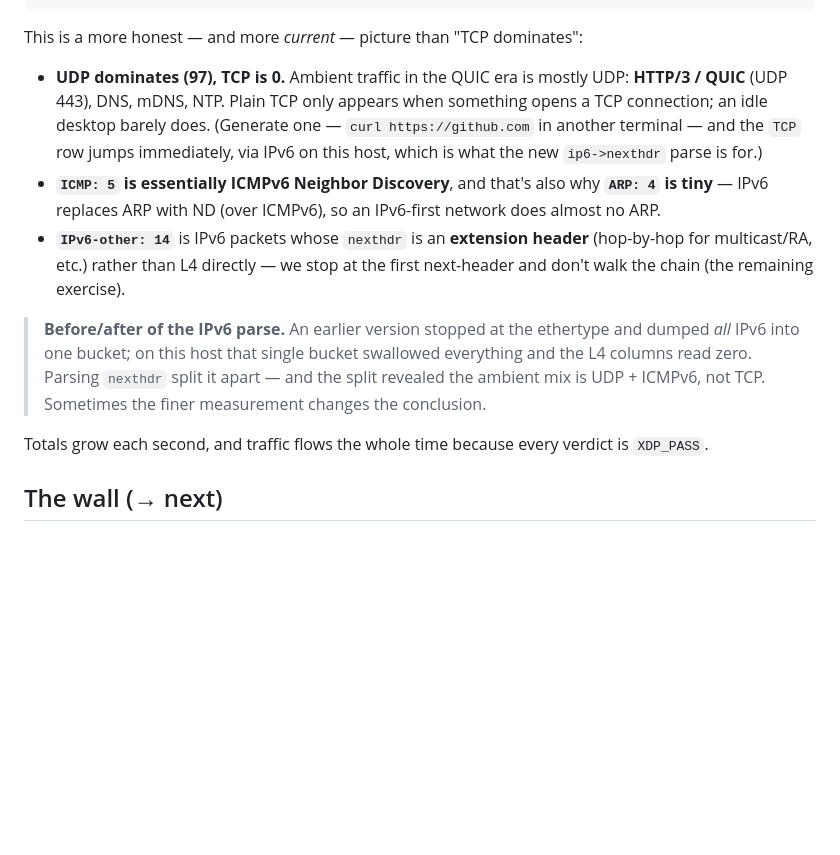
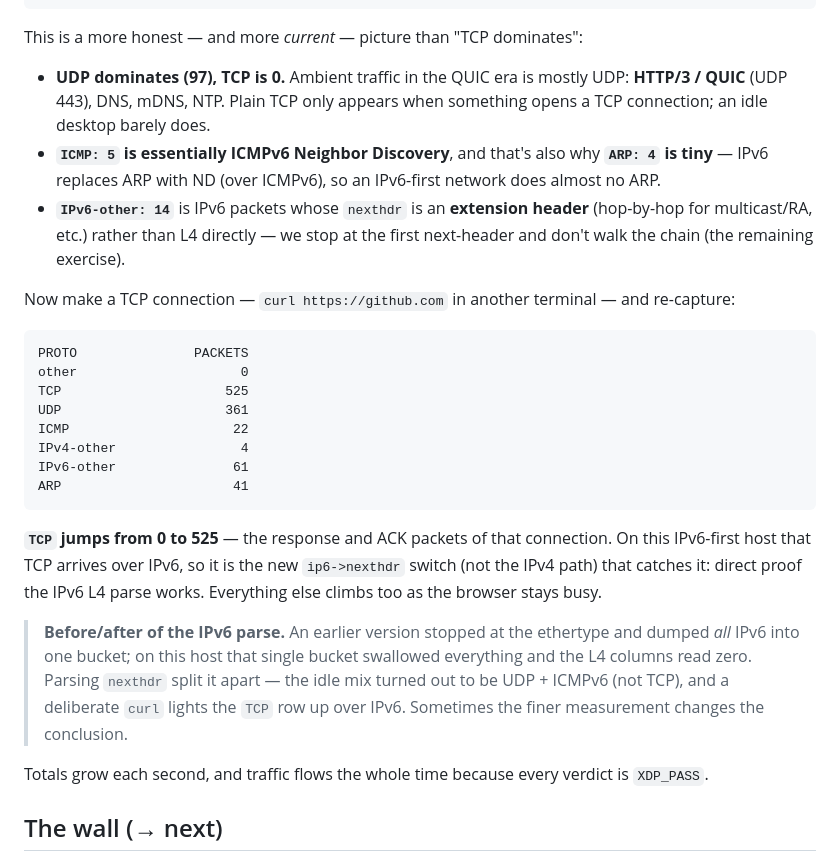
Before and after one commit to douglasmun/ebpf101, a Markdown page: docs/17-xdp.md, the part around the change. Drawn GitHub-style; blank space fills up the shorter version.

Commit message:
ch17 doc: add the TCP-positive capture (proves the IPv6 L4 parse)
Re-running xdpcount during `curl https://github.com` lifts the TCP row from
0 to 525 — and since this host is IPv6-first, that TCP arrives over IPv6, so
it is the new ip6->nexthdr switch that catches it. Adds the before/after
(idle UDP/QUIC+ICMPv6 vs active TCP) as real captures.

Co-Authored-By: Claude Opus 4.7 (1M context) <noreply@anthropic.com>

````diff
--- a/docs/17-xdp.md
+++ b/docs/17-xdp.md
@@ -107,10 +107,7 @@ This is a more honest — and more *current* — picture than "TCP dominates":
 
 - **UDP dominates (97), TCP is 0.** Ambient traffic in the QUIC era is mostly
   UDP: **HTTP/3 / QUIC** (UDP 443), DNS, mDNS, NTP. Plain TCP only appears when
-  something opens a TCP connection; an idle desktop barely does. (Generate one —
-  `curl https://github.com` in another terminal — and the `TCP` row jumps
-  immediately, via IPv6 on this host, which is what the new `ip6->nexthdr` parse
-  is for.)
+  something opens a TCP connection; an idle desktop barely does.
 - **`ICMP: 5` is essentially ICMPv6 Neighbor Discovery**, and that's also why
   **`ARP: 4` is tiny** — IPv6 replaces ARP with ND (over ICMPv6), so an
   IPv6-first network does almost no ARP.
@@ -118,11 +115,31 @@ This is a more honest — and more *current* — picture than "TCP dominates":
   (hop-by-hop for multicast/RA, etc.) rather than L4 directly — we stop at the
   first next-header and don't walk the chain (the remaining exercise).
 
+Now make a TCP connection — `curl https://github.com` in another terminal — and
+re-capture:
+
+```
+PROTO               PACKETS
+other                     0
+TCP                     525
+UDP                     361
+ICMP                     22
+IPv4-other                4
+IPv6-other               61
+ARP                      41
+```
+
+**`TCP` jumps from 0 to 525** — the response and ACK packets of that connection.
+On this IPv6-first host that TCP arrives over IPv6, so it is the new
+`ip6->nexthdr` switch (not the IPv4 path) that catches it: direct proof the
+IPv6 L4 parse works. Everything else climbs too as the browser stays busy.
+
 > **Before/after of the IPv6 parse.** An earlier version stopped at the ethertype
 > and dumped *all* IPv6 into one bucket; on this host that single bucket swallowed
-> everything and the L4 columns read zero. Parsing `nexthdr` split it apart — and
-> the split revealed the ambient mix is UDP + ICMPv6, not TCP. Sometimes the
-> finer measurement changes the conclusion.
+> everything and the L4 columns read zero. Parsing `nexthdr` split it apart — the
+> idle mix turned out to be UDP + ICMPv6 (not TCP), and a deliberate `curl` lights
+> the `TCP` row up over IPv6. Sometimes the finer measurement changes the
+> conclusion.
 
 Totals grow each second, and traffic flows the whole time because every verdict
 is `XDP_PASS`.
````
